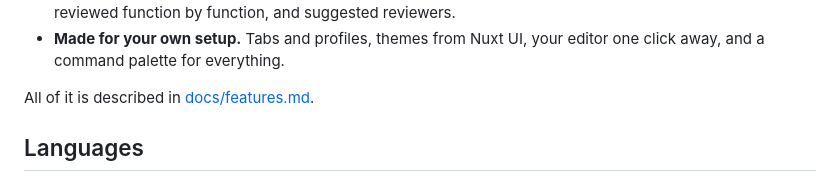
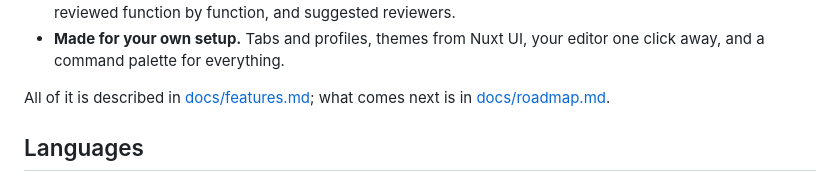
Before and after one commit to RazerGhost/haunt, a Markdown page: README.md, the part around the change. GitHub-like rendering.

Commit message:
Roadmap: what comes after the first release
Co-Authored-By: Claude Opus 5.5 <noreply@anthropic.com>

```diff
--- a/README.md
+++ b/README.md
@@ -28,7 +28,7 @@ code until you trust its folder.
 - **Made for your own setup.** Tabs and profiles, themes from Nuxt UI, your editor one click away, and a command
   palette for everything.
 
-All of it is described in [docs/features.md](docs/features.md).
+All of it is described in [docs/features.md](docs/features.md); what comes next is in [docs/roadmap.md](docs/roadmap.md).
 
 ## Languages
 
```
Also changed, not shown: docs/roadmap.md (added, +45 -0 lines).
